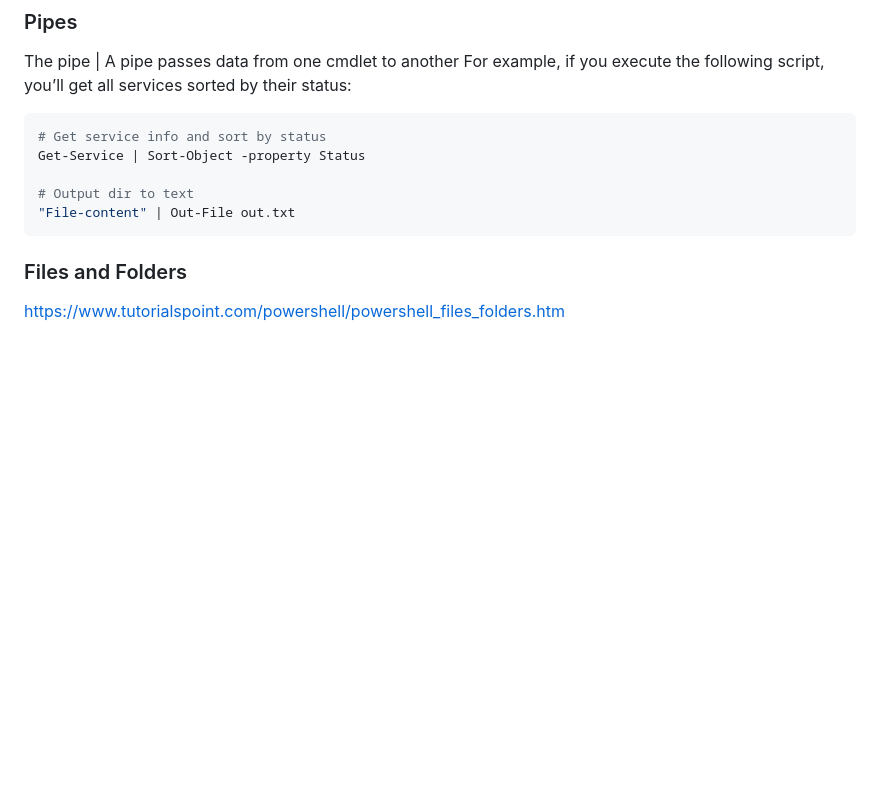
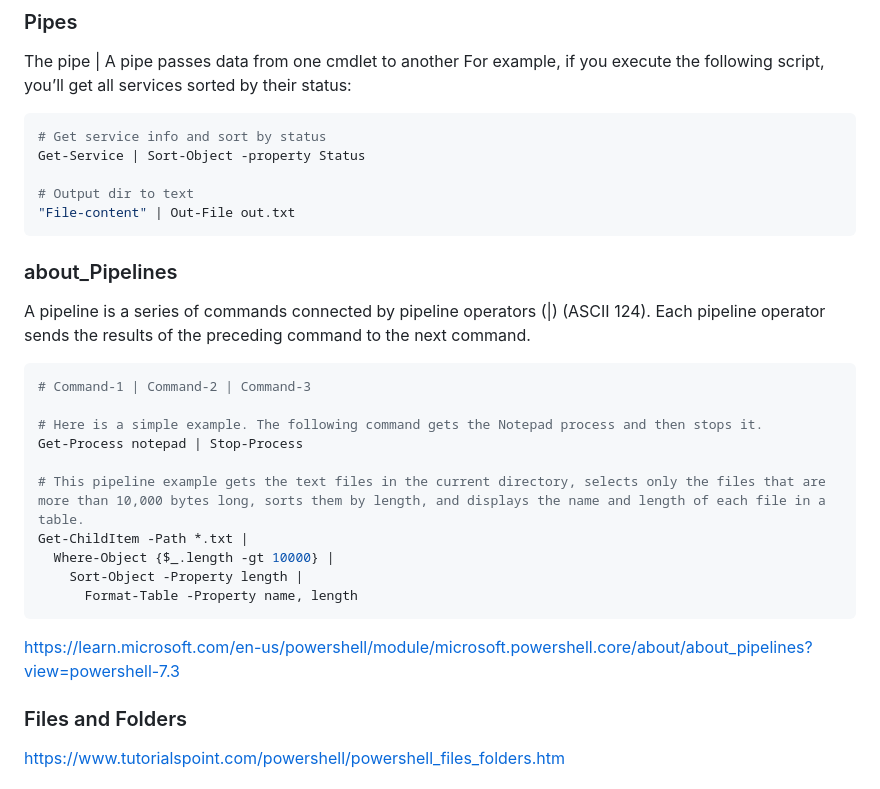
Before and after one commit to spawnmarvel/powershell-cmd, a Markdown page: README.md, the part around the change. Rendered like a GitHub page; blank space fills up the shorter version.

Commit message:
edit repos

````diff
--- a/README.md
+++ b/README.md
@@ -111,6 +111,24 @@ Get-Service | Sort-Object -property Status
 # Output dir to text
 "File-content" | Out-File out.txt
 ```
+
+### about_Pipelines
+A pipeline is a series of commands connected by pipeline operators (|) (ASCII 124). Each pipeline operator sends the results of the preceding command to the next command.
+
+```ps1
+# Command-1 | Command-2 | Command-3
+
+# Here is a simple example. The following command gets the Notepad process and then stops it.
+Get-Process notepad | Stop-Process
+
+# This pipeline example gets the text files in the current directory, selects only the files that are more than 10,000 bytes long, sorts them by length, and displays the name and length of each file in a table.
+Get-ChildItem -Path *.txt |
+  Where-Object {$_.length -gt 10000} |
+    Sort-Object -Property length |
+      Format-Table -Property name, length
+```
+
+https://learn.microsoft.com/en-us/powershell/module/microsoft.powershell.core/about/about_pipelines?view=powershell-7.3
 
 ### Files and Folders
 
````
